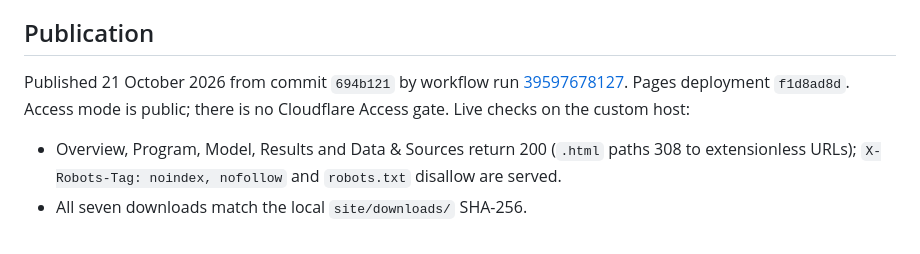
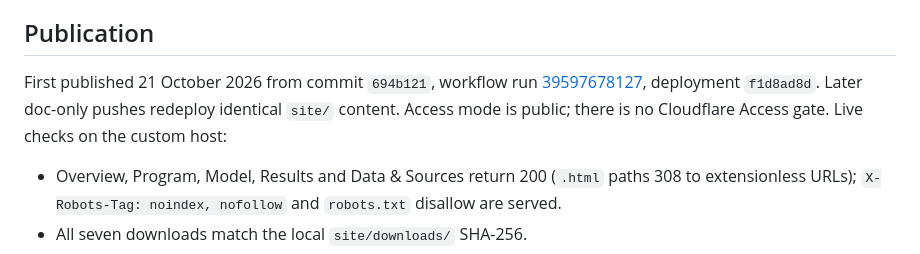
Before and after one commit to bldgtyp-projects/bt-proj-2624-rye-nature-center, a Markdown page: docs/STATUS.md, the part around the change. Drawn GitHub-style.

```diff
--- a/docs/STATUS.md
+++ b/docs/STATUS.md
@@ -44,7 +44,7 @@ The source modeling/results files were preserved. [Annual QA](../../11_QAQC/2610
 
 ## Publication
 
-Published 21 October 2026 from commit `694b121` by workflow run [39597678127](https://github.com/bldgtyp-projects/bt-proj-2624-rye-nature-center/actions/runs/39597678127). Pages deployment `f1d8ad8d`. Access mode is public; there is no Cloudflare Access gate. Live checks on the custom host:
+First published 21 October 2026 from commit `694b121`, workflow run [39597678127](https://github.com/bldgtyp-projects/bt-proj-2624-rye-nature-center/actions/runs/39597678127), deployment `f1d8ad8d`. Later doc-only pushes redeploy identical `site/` content. Access mode is public; there is no Cloudflare Access gate. Live checks on the custom host:
 
 - Overview, Program, Model, Results and Data & Sources return 200 (`.html` paths 308 to extensionless URLs); `X-Robots-Tag: noindex, nofollow` and `robots.txt` disallow are served.
 - All seven downloads match the local `site/downloads/` SHA-256.
```
Also changed, not shown: docs/HOSTING.md (+1 -1 lines).
